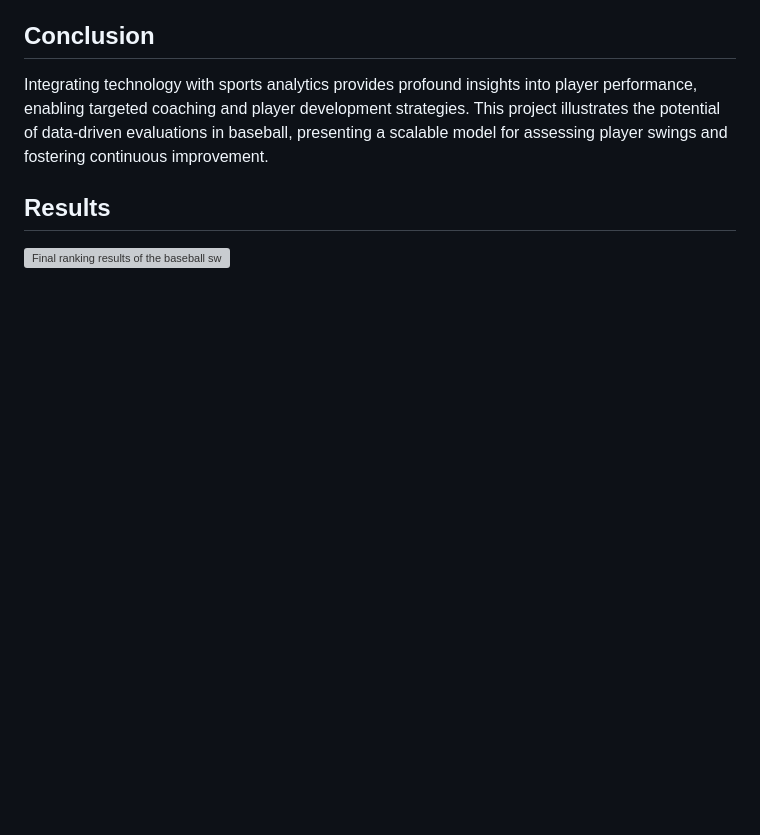
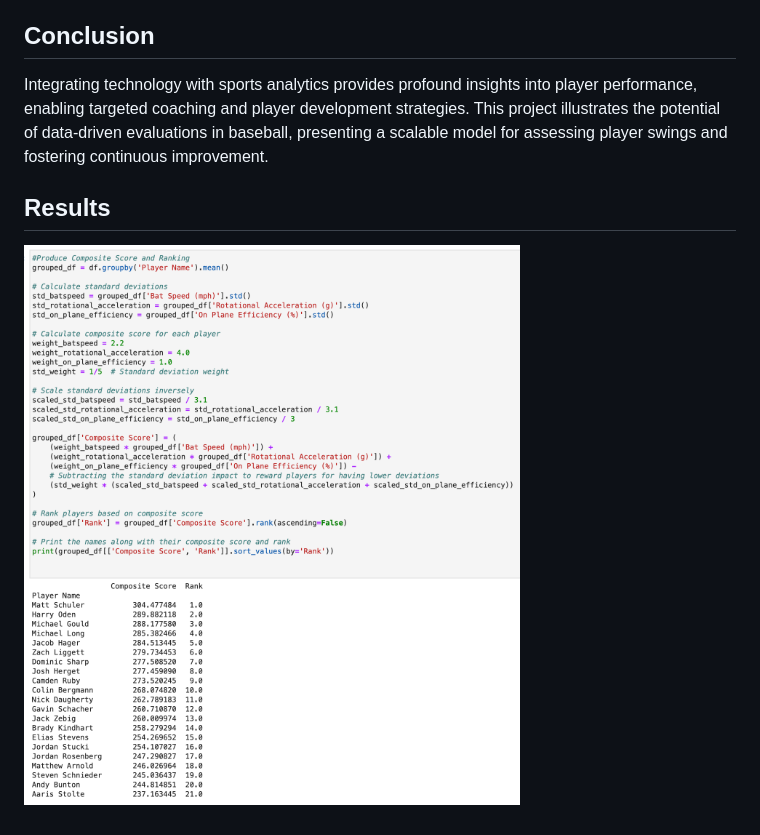
Before and after one commit to Quackman21/Capstone_Project, a Markdown page: README.md, the part around the change. GitHub-like rendering; blank space fills up the shorter version; grey boxes are pictures that could not be loaded.

```diff
--- a/README.md
+++ b/README.md
@@ -71,4 +71,4 @@ Integrating technology with sports analytics provides profound insights into pla
 
 ## Results
 
-![Final ranking results of the baseball swing analysis](https://github.com/Quackman21/Capstone_Project/blob/main/images/Code%20w%20Results.png?raw=true)
+![Code and Final Rankings](https://github.com/Quackman21/Capstone_Project/blob/main/Code%20w%20Results.png)
```
